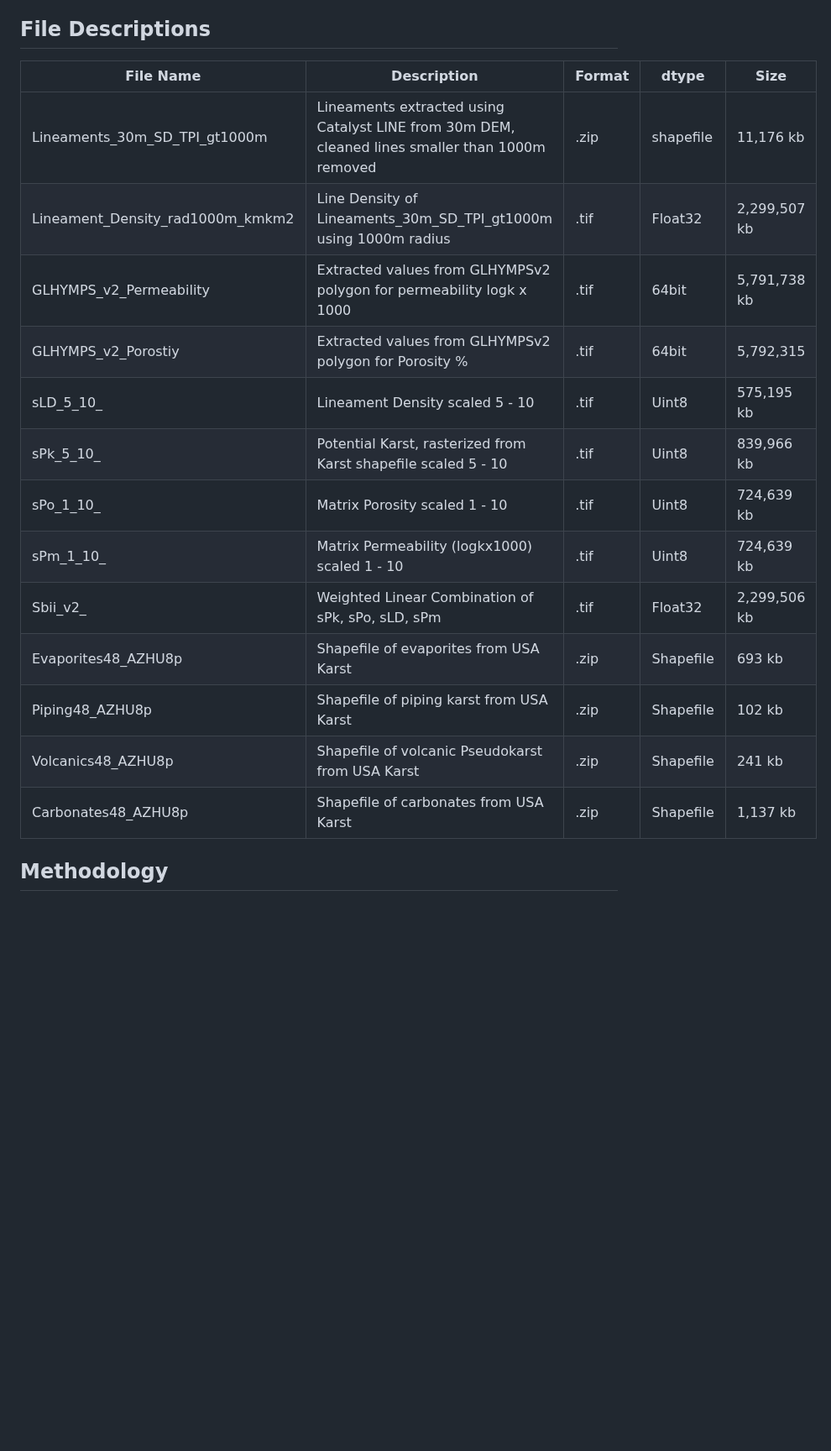
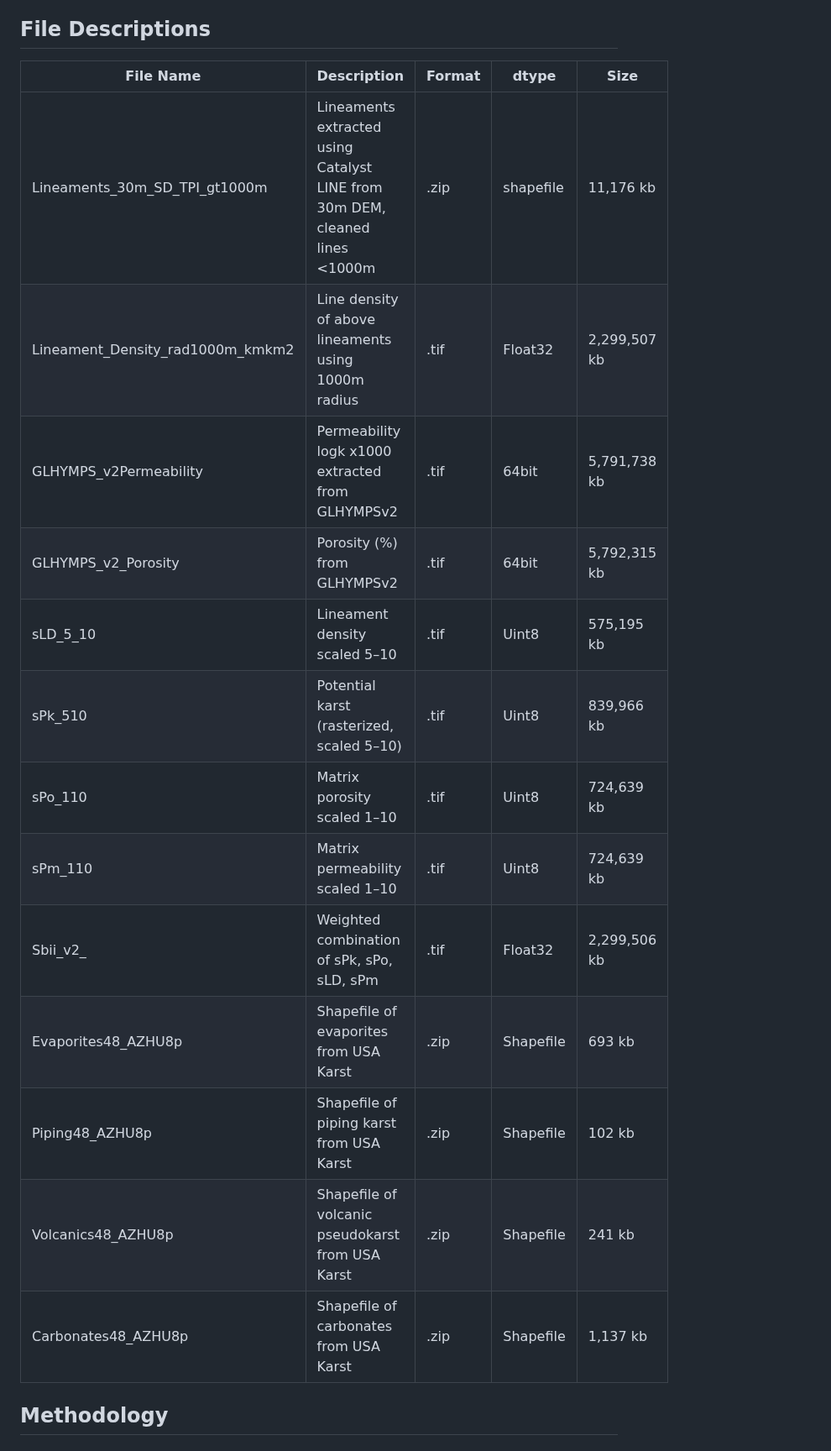
Before and after one commit to Ryan3Lima/ATUR-Subsurface-Infiltration-Index, a Markdown page: README.md, the part around one of its changes. Shown at 84% size. Rendered like a GitHub page; blank space fills up the shorter version.

```diff
--- a/README.md
+++ b/README.md
@@ -43,21 +43,22 @@ This layer is intended to provide a spatially explicit, state-wide estimate of i
 - N.A. Created in 2025 using data released from 2014 - 2024
 
 ## File Descriptions
-| File Name | Description | Format | dtype | Size |
-|-----------|-------------|--------|-------|------|
-|Lineaments_30m_SD_TPI_gt1000m|Lineaments extracted using Catalyst LINE from 30m DEM, cleaned lines smaller than 1000m removed|.zip| shapefile|11,176 kb|
-|Lineament_Density_rad1000m_kmkm2|Line Density of Lineaments_30m_SD_TPI_gt1000m using 1000m radius |.tif|Float32|2,299,507 kb|
-|GLHYMPS_v2_Permeability|Extracted values from GLHYMPSv2 polygon for permeability logk x 1000|.tif|64bit|5,791,738 kb|
-|GLHYMPS_v2_Porostiy|Extracted values from GLHYMPSv2 polygon for Porosity %|.tif|64bit|5,792,315|
-|sLD_5_10_|Lineament Density scaled 5 - 10|.tif|Uint8|575,195 kb|
-|sPk_5_10_|Potential Karst, rasterized from Karst shapefile scaled 5 - 10|.tif|Uint8|839,966 kb|
-|sPo_1_10_|Matrix Porosity scaled 1 - 10|.tif|Uint8|724,639 kb|
-|sPm_1_10_|Matrix Permeability (logkx1000) scaled 1 - 10|.tif|Uint8|724,639 kb|
-|Sbii_v2_|Weighted Linear Combination of sPk, sPo, sLD, sPm|.tif|Float32|2,299,506 kb|
-|Evaporites48_AZHU8p|Shapefile of evaporites from USA Karst |.zip|Shapefile|693 kb|
-|Piping48_AZHU8p|Shapefile of piping karst from USA Karst|.zip|Shapefile|102 kb|
-|Volcanics48_AZHU8p|Shapefile of volcanic  Pseudokarst from USA Karst|.zip|Shapefile|241 kb|
-|Carbonates48_AZHU8p|Shapefile of carbonates from USA Karst |.zip|Shapefile|1,137 kb|
+| File Name                        | Description                                                                      | Format | dtype    | Size         |
+|----------------------------------|----------------------------------------------------------------------------------|--------|----------|--------------|
+| Lineaments_30m_SD_TPI_gt1000m   | Lineaments extracted using Catalyst LINE from 30m DEM, cleaned lines <1000m     | .zip   | shapefile| 11,176 kb    |
+| Lineament_Density_rad1000m_kmkm2| Line density of above lineaments using 1000m radius                             | .tif   | Float32  | 2,299,507 kb |
+| GLHYMPS_v2Permeability           | Permeability logk x1000 extracted from GLHYMPSv2                                | .tif   | 64bit    | 5,791,738 kb |
+| GLHYMPS_v2_Porosity              | Porosity (%) from GLHYMPSv2                                                     | .tif   | 64bit    | 5,792,315 kb |
+| sLD_5_10                         | Lineament density scaled 5–10                                                   | .tif   | Uint8    | 575,195 kb   |
+| sPk_510                          | Potential karst (rasterized, scaled 5–10)                                       | .tif   | Uint8    | 839,966 kb   |
+| sPo_110                          | Matrix porosity scaled 1–10                                                     | .tif   | Uint8    | 724,639 kb   |
+| sPm_110                          | Matrix permeability scaled 1–10                                                 | .tif   | Uint8    | 724,639 kb   |
+| Sbii_v2_                         | Weighted combination of sPk, sPo, sLD, sPm                                      | .tif   | Float32  | 2,299,506 kb |
+| Evaporites48_AZHU8p             | Shapefile of evaporites from USA Karst                                         | .zip   | Shapefile| 693 kb       |
+| Piping48_AZHU8p                 | Shapefile of piping karst from USA Karst                                       | .zip   | Shapefile| 102 kb       |
+| Volcanics48_AZHU8p              | Shapefile of volcanic pseudokarst from USA Karst                               | .zip   | Shapefile| 241 kb       |
+| Carbonates48_AZHU8p             | Shapefile of carbonates from USA Karst                                         | .zip   | Shapefile| 1,137 kb     |
+
 
 ## Methodology
 
```
Also changed, not shown: other parts of README.md (+2 -2 lines).
